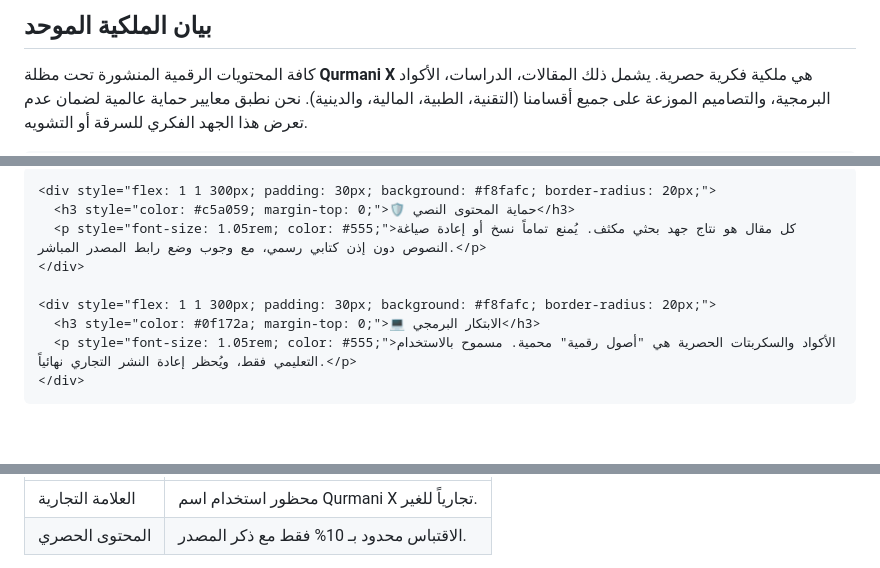
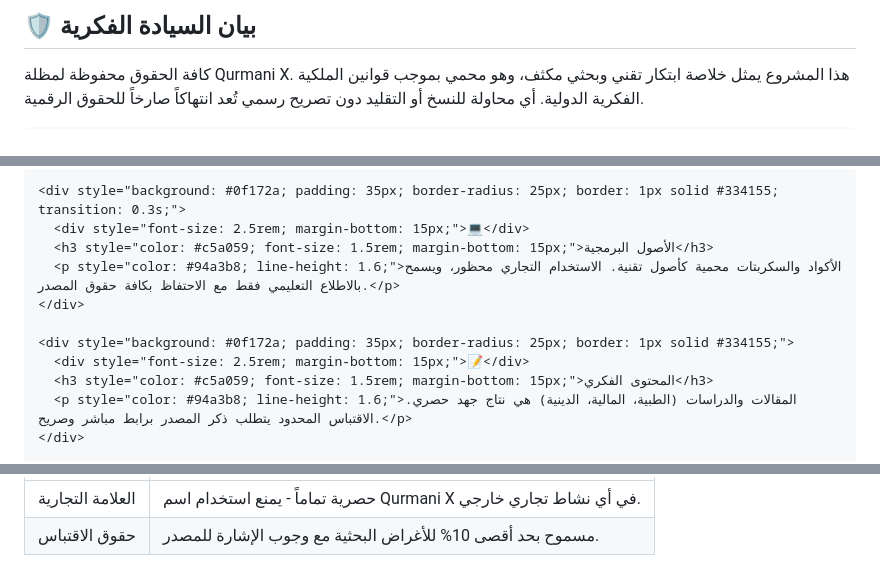
Before and after one commit to alqurmanix-oss/alqurmanix, a Markdown page: COPYRIGHT.md, 3 parts joined by grey strips. Drawn GitHub-style; blank space fills up the shorter version.

```diff
--- a/COPYRIGHT.md
+++ b/COPYRIGHT.md
@@ -6,9 +7,9 @@
   </div>
 
-  <div style="margin-bottom: 50px; padding: 0 10px;">
-    <h2 style="color: #0f172a; font-size: 1.8rem; border-right: 5px solid #c5a059; padding-right: 15px; margin-bottom: 25px;">بيان الملكية الموحد</h2>
-    <p style="font-size: 1.15rem; text-align: justify; color: #444;">
-      كافة المحتويات الرقمية المنشورة تحت مظلة <b>Qurmani X</b> هي ملكية فكرية حصرية. يشمل ذلك المقالات، الدراسات، الأكواد البرمجية، والتصاميم الموزعة على جميع أقسامنا (التقنية، الطبية، المالية، والدينية). نحن نطبق معايير حماية عالمية لضمان عدم تعرض هذا الجهد الفكري للسرقة أو التشويه.
+  <div style="max-width: 900px; margin: 0 auto 60px auto; text-align: center;">
+    <h2 style="color: #f1d293; font-size: 2rem; margin-bottom: 20px;">🛡️ بيان السيادة الفكرية</h2>
+    <p style="font-size: 1.3rem; line-height: 1.8; color: #cbd5e1;">
+      كافة الحقوق محفوظة لمظلة <span style="color: #c5a059; font-weight: bold;">Qurmani X</span>. هذا المشروع يمثل خلاصة ابتكار تقني وبحثي مكثف، وهو محمي بموجب قوانين الملكية الفكرية الدولية. أي محاولة للنسخ أو التقليد دون تصريح رسمي تُعد انتهاكاً صارخاً للحقوق الرقمية.
     </p>
   </div>
 
@@ -16,11 +17,13 @@
 
-    <div style="flex: 1 1 300px; padding: 30px; background: #f8fafc; border-radius: 20px;">
-      <h3 style="color: #c5a059; margin-top: 0;">🛡️ حماية المحتوى النصي</h3>
-      <p style="font-size: 1.05rem; color: #555;">كل مقال هو نتاج جهد بحثي مكثف. يُمنع تماماً نسخ أو إعادة صياغة النصوص دون إذن كتابي رسمي، مع وجوب وضع رابط المصدر المباشر.</p>
+    <div style="background: #0f172a; padding: 35px; border-radius: 25px; border: 1px solid #334155; transition: 0.3s;">
+      <div style="font-size: 2.5rem; margin-bottom: 15px;">💻</div>
+      <h3 style="color: #c5a059; font-size: 1.5rem; margin-bottom: 15px;">الأصول البرمجية</h3>
+      <p style="color: #94a3b8; line-height: 1.6;">الأكواد والسكربتات محمية كأصول تقنية. الاستخدام التجاري محظور، ويسمح بالاطلاع التعليمي فقط مع الاحتفاظ بكافة حقوق المصدر.</p>
     </div>
 
-    <div style="flex: 1 1 300px; padding: 30px; background: #f8fafc; border-radius: 20px;">
-      <h3 style="color: #0f172a; margin-top: 0;">💻 الابتكار البرمجي</h3>
-      <p style="font-size: 1.05rem; color: #555;">الأكواد والسكربتات الحصرية هي "أصول رقمية" محمية. مسموح بالاستخدام التعليمي فقط، ويُحظر إعادة النشر التجاري نهائياً.</p>
+    <div style="background: #0f172a; padding: 35px; border-radius: 25px; border: 1px solid #334155;">
+      <div style="font-size: 2.5rem; margin-bottom: 15px;">📝</div>
+      <h3 style="color: #c5a059; font-size: 1.5rem; margin-bottom: 15px;">المحتوى الفكري</h3>
+      <p style="color: #94a3b8; line-height: 1.6;">المقالات والدراسات (الطبية، المالية، الدينية) هي نتاج جهد حصري. الاقتباس المحدود يتطلب ذكر المصدر برابط مباشر وصريح.</p>
     </div>
 
@@ -36,13 +43,13 @@
         </tr>
       </thead>
       <tbody>
-        <tr style="border-bottom: 1px solid #eee;">
-          <td style="padding: 15px; font-weight: bold; color: #c5a059;">العلامة التجارية</td>
-          <td style="padding: 15px;">محظور استخدام اسم Qurmani X تجارياً للغير.</td>
+        <tr style="border-bottom: 1px solid #1e293b;">
+          <td style="padding: 20px; font-weight: bold;">العلامة التجارية</td>
+          <td style="padding: 20px; color: #94a3b8;">حصرية تماماً - يمنع استخدام اسم Qurmani X في أي نشاط تجاري خارجي.</td>
         </tr>
         <tr>
-          <td style="padding: 15px; font-weight: bold; color: #c5a059;">المحتوى الحصري</td>
-          <td style="padding: 15px;">الاقتباس محدود بـ 10% فقط مع ذكر المصدر.</td>
+          <td style="padding: 20px; font-weight: bold;">حقوق الاقتباس</td>
+          <td style="padding: 20px; color: #94a3b8;">مسموح بحد أقصى 10% للأغراض البحثية مع وجوب الإشارة للمصدر.</td>
         </tr>
       </tbody>
     </table>
```
Also changed, not shown: other parts of COPYRIGHT.md (+23 -27 lines).
